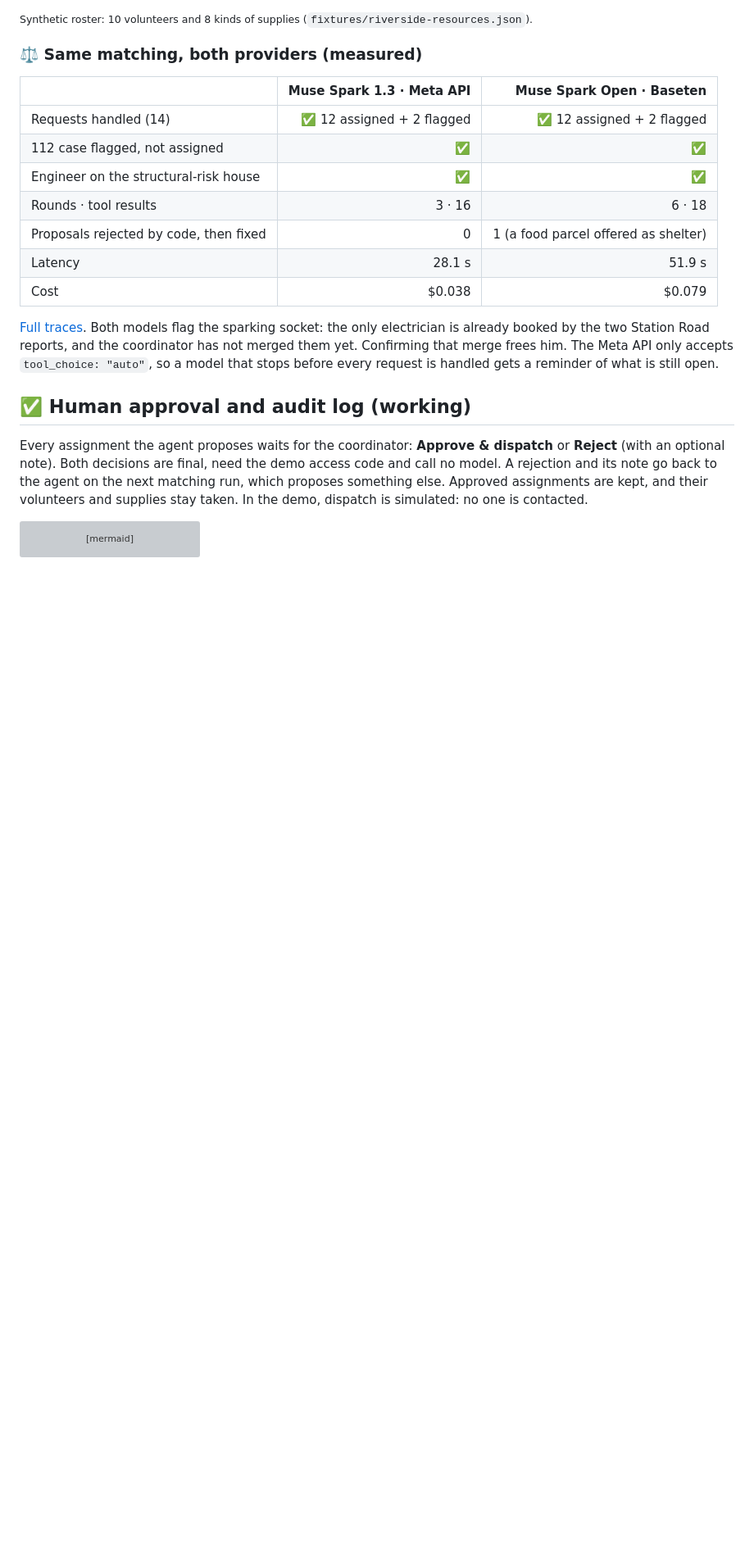
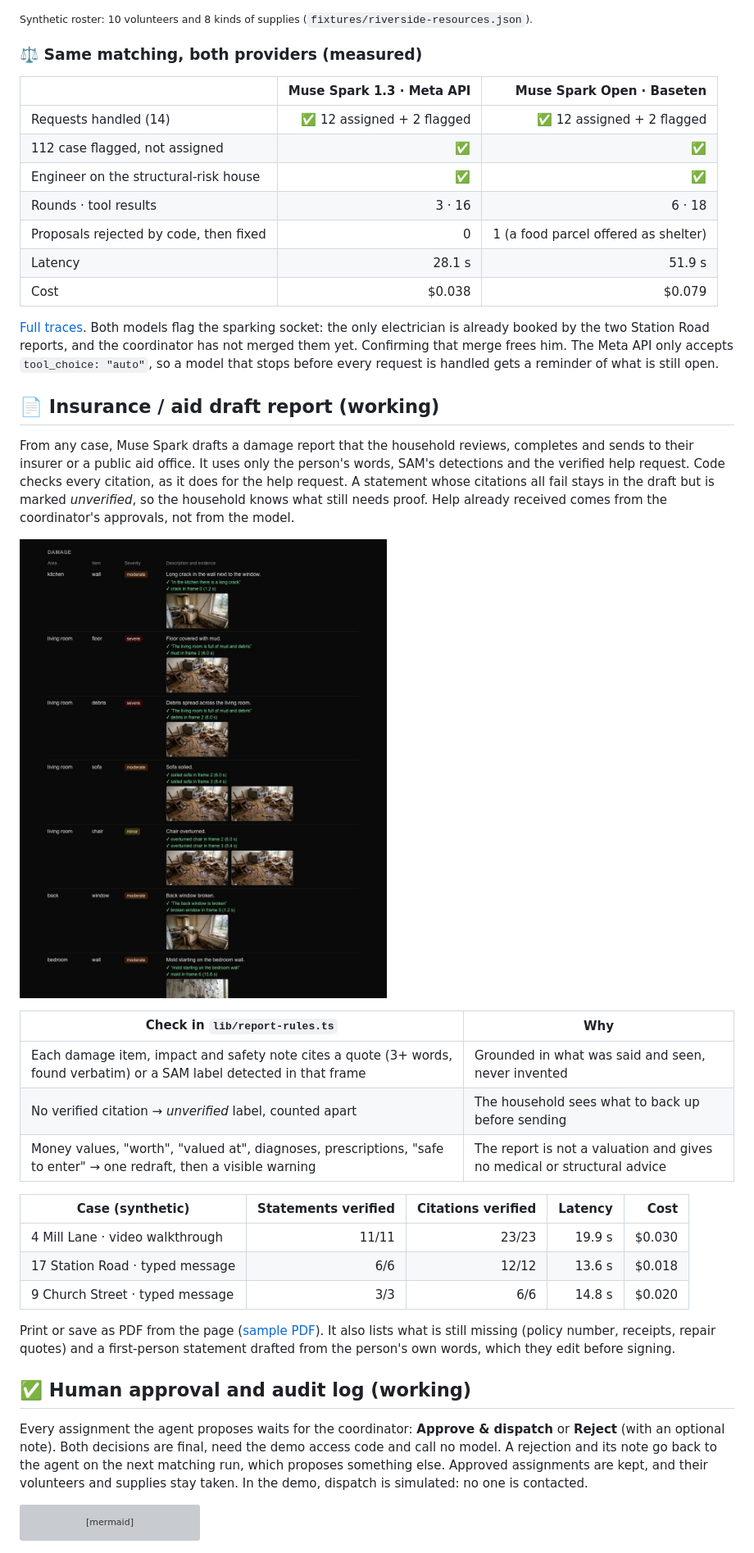
Before and after one commit to SapSaeta/relief-net, a Markdown page: README.md, the part around one of its changes. Shown at 82% size. GitHub-like rendering; pictures changed too: docs/assets/damage-report.jpg (added); blank space fills up the shorter version; grey boxes are pictures that could not be loaded.

Commit message:
feat: insurance/aid draft report with verified citations and no valuations or advice
Co-Authored-By: Claude Opus 5.5 <noreply@anthropic.com>

```diff
--- a/README.md
+++ b/README.md
@@ -224,6 +224,26 @@ sequenceDiagram
 
 [Full traces](docs/evidence/matching-runs.md). Both models flag the sparking socket: the only electrician is already booked by the two Station Road reports, and the coordinator has not merged them yet. Confirming that merge frees him. The Meta API only accepts `tool_choice: "auto"`, so a model that stops before every request is handled gets a reminder of what is still open.
 
+## 📄 Insurance / aid draft report (working)
+
+From any case, Muse Spark drafts a damage report that the household reviews, completes and sends to their insurer or a public aid office. It uses only the person's words, SAM's detections and the verified help request. Code checks every citation, as it does for the help request. A statement whose citations all fail stays in the draft but is marked *unverified*, so the household knows what still needs proof. Help already received comes from the coordinator's approvals, not from the model.
+
+![Damage report draft: every item backed by a quote and a SAM frame](docs/assets/damage-report.jpg)
+
+| Check in `lib/report-rules.ts` | Why |
+|---|---|
+| Each damage item, impact and safety note cites a quote (3+ words, found verbatim) or a SAM label detected in that frame | Grounded in what was said and seen, never invented |
+| No verified citation → *unverified* label, counted apart | The household sees what to back up before sending |
+| Money values, "worth", "valued at", diagnoses, prescriptions, "safe to enter" → one redraft, then a visible warning | The report is not a valuation and gives no medical or structural advice |
+
+| Case (synthetic) | Statements verified | Citations verified | Latency | Cost |
+|---|---:|---:|---:|---:|
+| 4 Mill Lane · video walkthrough | 11/11 | 23/23 | 19.9 s | $0.030 |
+| 17 Station Road · typed message | 6/6 | 12/12 | 13.6 s | $0.018 |
+| 9 Church Street · typed message | 3/3 | 6/6 | 14.8 s | $0.020 |
+
+Print or save as PDF from the page ([sample PDF](docs/assets/report-sample.pdf)). It also lists what is still missing (policy number, receipts, repair quotes) and a first-person statement drafted from the person's own words, which they edit before signing.
+
 ## ✅ Human approval and audit log (working)
 
 Every assignment the agent proposes waits for the coordinator: **Approve & dispatch** or **Reject** (with an optional note). Both decisions are final, need the demo access code and call no model. A rejection and its note go back to the agent on the next matching run, which proposes something else. Approved assignments are kept, and their volunteers and supplies stay taken. In the demo, dispatch is simulated: no one is contacted.
```
Also changed, not shown: other parts of README.md (+12 -2 lines), docs/PLAN.md (+1 -1 lines), 12 other files.
